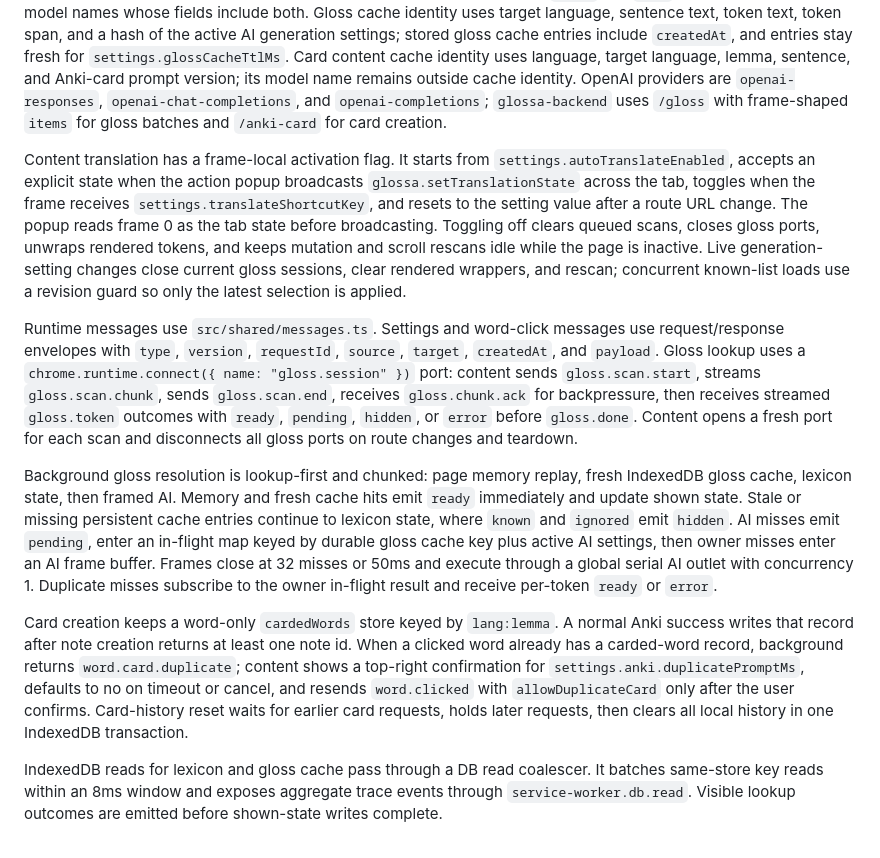
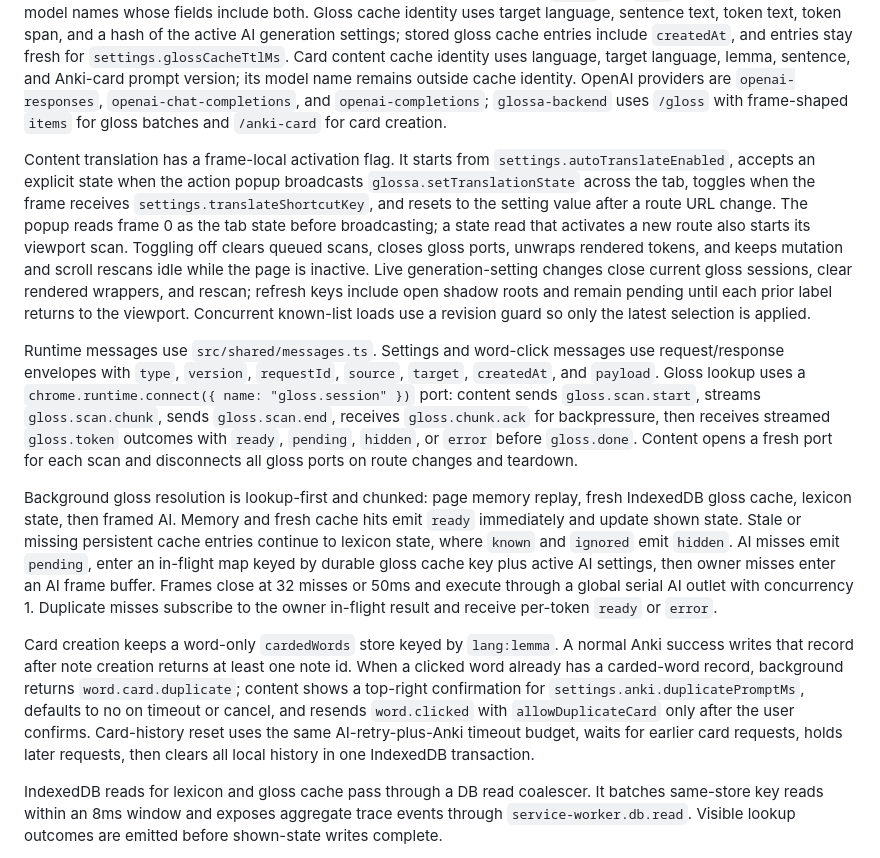
Before and after one commit to JiaJunDeng5930/glossa, a Markdown page: AGENTS.md, the part around the change. GitHub-like rendering.

```diff
--- a/AGENTS.md
+++ b/AGENTS.md
@@ -19,13 +19,13 @@ Vocabulary records use one table keyed by `lang:lemma`. `candidate` records beco
 
 Settings contain `autoTranslateEnabled`, `translateShortcutKey`, `shortcutKey`, `glossCacheTtlMs`, `appearance` for inline label colors, opacity, font family, and font size, plus `knownWordList`, `prompts.gloss`, and `prompts.ankiCard`. The extension is fixed to English source text and `zh-CN` gloss output through `GLOSS_TARGET_LANG`. AI settings include provider, endpoint, reasoning effort, API key, and request timeout. Anki settings contain endpoint, deck, model name, request timeout, and duplicate-card prompt duration; note creation writes `Front` and `Back`, so options only enables model names whose fields include both. Gloss cache identity uses target language, sentence text, token text, token span, and a hash of the active AI generation settings; stored gloss cache entries include `createdAt`, and entries stay fresh for `settings.glossCacheTtlMs`. Card content cache identity uses language, target language, lemma, sentence, and Anki-card prompt version; its model name remains outside cache identity. OpenAI providers are `openai-responses`, `openai-chat-completions`, and `openai-completions`; `glossa-backend` uses `/gloss` with frame-shaped `items` for gloss batches and `/anki-card` for card creation.
 
-Content translation has a frame-local activation flag. It starts from `settings.autoTranslateEnabled`, accepts an explicit state when the action popup broadcasts `glossa.setTranslationState` across the tab, toggles when the frame receives `settings.translateShortcutKey`, and resets to the setting value after a route URL change. The popup reads frame 0 as the tab state before broadcasting. Toggling off clears queued scans, closes gloss ports, unwraps rendered tokens, and keeps mutation and scroll rescans idle while the page is inactive. Live generation-setting changes close current gloss sessions, clear rendered wrappers, and rescan; concurrent known-list loads use a revision guard so only the latest selection is applied.
+Content translation has a frame-local activation flag. It starts from `settings.autoTranslateEnabled`, accepts an explicit state when the action popup broadcasts `glossa.setTranslationState` across the tab, toggles when the frame receives `settings.translateShortcutKey`, and resets to the setting value after a route URL change. The popup reads frame 0 as the tab state before broadcasting; a state read that activates a new route also starts its viewport scan. Toggling off clears queued scans, closes gloss ports, unwraps rendered tokens, and keeps mutation and scroll rescans idle while the page is inactive. Live generation-setting changes close current gloss sessions, clear rendered wrappers, and rescan; refresh keys include open shadow roots and remain pending until each prior label returns to the viewport. Concurrent known-list loads use a revision guard so only the latest selection is applied.
 
 Runtime messages use `src/shared/messages.ts`. Settings and word-click messages use request/response envelopes with `type`, `version`, `requestId`, `source`, `target`, `createdAt`, and `payload`. Gloss lookup uses a `chrome.runtime.connect({ name: "gloss.session" })` port: content sends `gloss.scan.start`, streams `gloss.scan.chunk`, sends `gloss.scan.end`, receives `gloss.chunk.ack` for backpressure, then receives streamed `gloss.token` outcomes with `ready`, `pending`, `hidden`, or `error` before `gloss.done`. Content opens a fresh port for each scan and disconnects all gloss ports on route changes and teardown.
 
 Background gloss resolution is lookup-first and chunked: page memory replay, fresh IndexedDB gloss cache, lexicon state, then framed AI. Memory and fresh cache hits emit `ready` immediately and update shown state. Stale or missing persistent cache entries continue to lexicon state, where `known` and `ignored` emit `hidden`. AI misses emit `pending`, enter an in-flight map keyed by durable gloss cache key plus active AI settings, then owner misses enter an AI frame buffer. Frames close at 32 misses or 50ms and execute through a global serial AI outlet with concurrency 1. Duplicate misses subscribe to the owner in-flight result and receive per-token `ready` or `error`.
 
-Card creation keeps a word-only `cardedWords` store keyed by `lang:lemma`. A normal Anki success writes that record after note creation returns at least one note id. When a clicked word already has a carded-word record, background returns `word.card.duplicate`; content shows a top-right confirmation for `settings.anki.duplicatePromptMs`, defaults to no on timeout or cancel, and resends `word.clicked` with `allowDuplicateCard` only after the user confirms. Card-history reset waits for earlier card requests, holds later requests, then clears all local history in one IndexedDB transaction.
+Card creation keeps a word-only `cardedWords` store keyed by `lang:lemma`. A normal Anki success writes that record after note creation returns at least one note id. When a clicked word already has a carded-word record, background returns `word.card.duplicate`; content shows a top-right confirmation for `settings.anki.duplicatePromptMs`, defaults to no on timeout or cancel, and resends `word.clicked` with `allowDuplicateCard` only after the user confirms. Card-history reset uses the same AI-retry-plus-Anki timeout budget, waits for earlier card requests, holds later requests, then clears all local history in one IndexedDB transaction.
 
 IndexedDB reads for lexicon and gloss cache pass through a DB read coalescer. It batches same-store key reads within an 8ms window and exposes aggregate trace events through `service-worker.db.read`. Visible lookup outcomes are emitted before shown-state writes complete.
 
```
Also changed, not shown: docs/ux-audit.md (+4 -4 lines).
